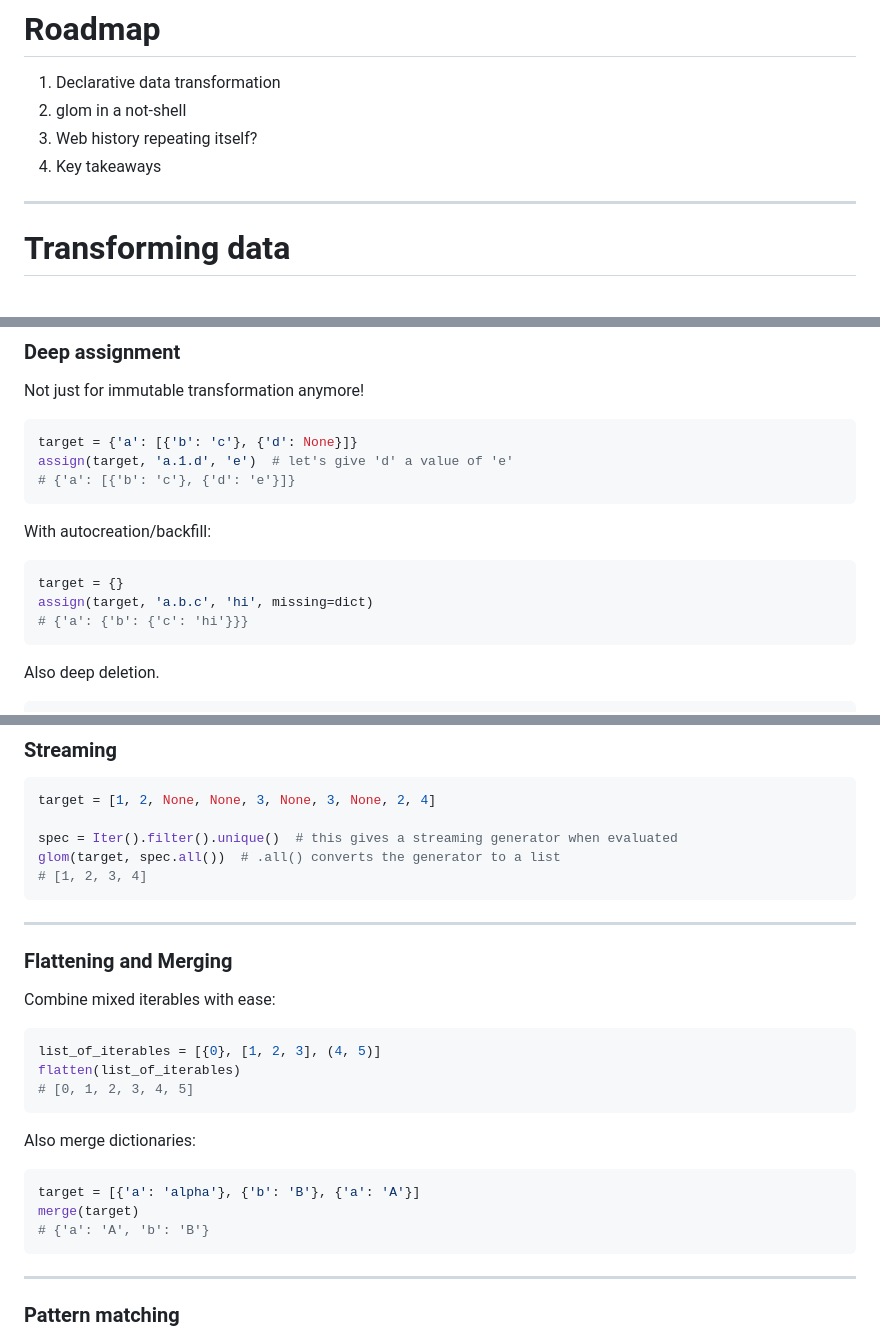
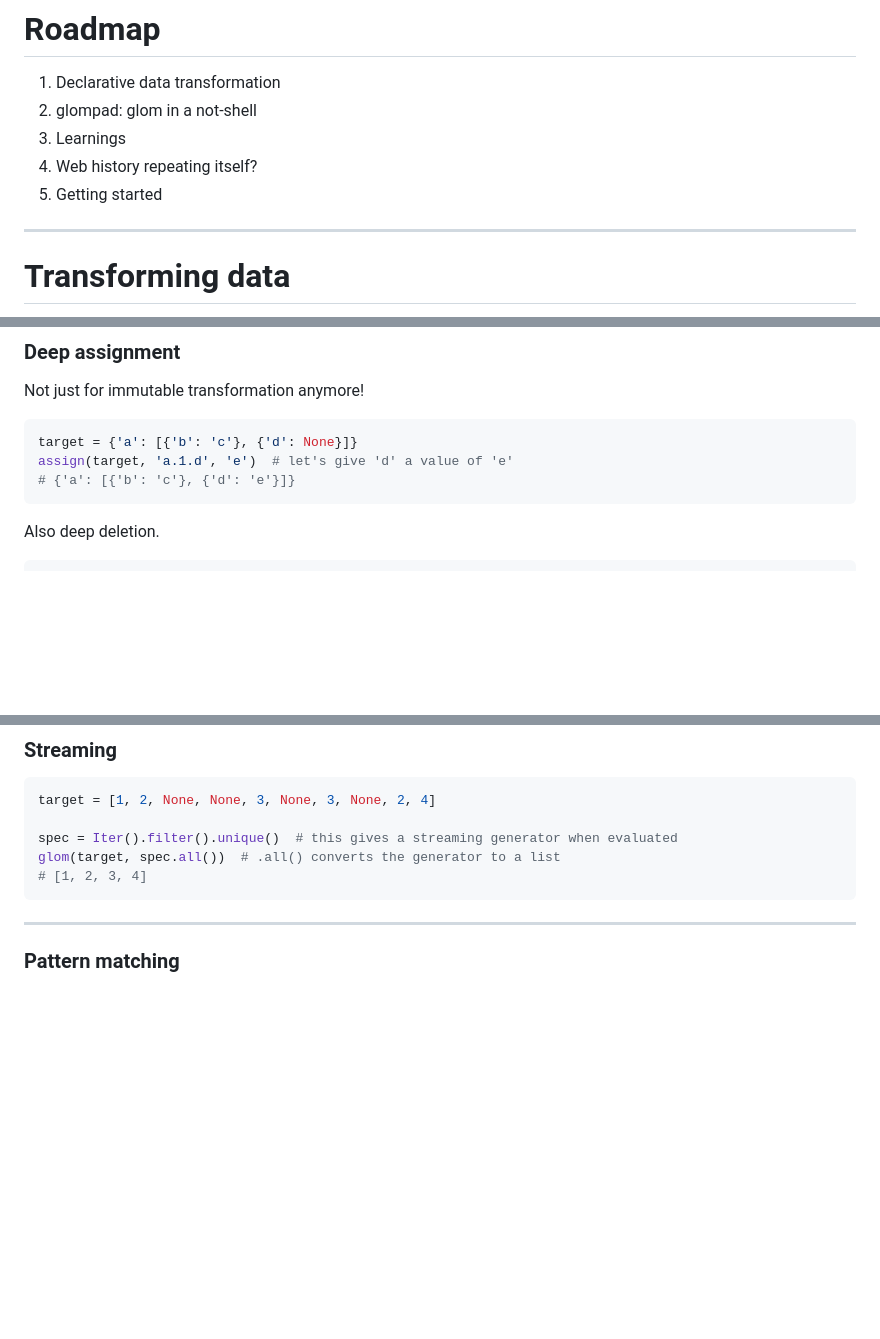
Before and after one commit to mahmoud/sedimental, a Markdown page: entries/glompad_talk_2023/glompad_talk.md, 3 parts joined by grey strips. Rendered like a GitHub page; blank space fills up the shorter version.

````diff
--- a/entries/glompad_talk_2023/glompad_talk.md
+++ b/entries/glompad_talk_2023/glompad_talk.md
@@ -69,9 +69,10 @@ Note: Audience Qs: Who knew this was possible? Who's done this before?
 # Roadmap
 
 1. Declarative data transformation
-2. glom in a not-shell
-3. Web history repeating itself?
-4. Key takeaways
+2. glompad: glom in a not-shell
+3. Learnings
+4. Web history repeating itself?
+5. Getting started
 
 ---
 # Transforming data
@@ -202,14 +205,6 @@ assign(target, 'a.1.d', 'e')  # let's give 'd' a value of 'e'
 # {'a': [{'b': 'c'}, {'d': 'e'}]}
 ```
 
-With autocreation/backfill:
-
-```python
-target = {}
-assign(target, 'a.b.c', 'hi', missing=dict)
-# {'a': {'b': {'c': 'hi'}}}
-```
-
 Also deep deletion.
 
 ```python
@@ -228,25 +223,6 @@ target = [1, 2, None, None, 3, None, 3, None, 2, 4]
 spec = Iter().filter().unique()  # this gives a streaming generator when evaluated
 glom(target, spec.all())  # .all() converts the generator to a list
 # [1, 2, 3, 4]
-```
-
----
-### Flattening and Merging
-
-Combine mixed iterables with ease:
-
-```python
-list_of_iterables = [{0}, [1, 2, 3], (4, 5)]
-flatten(list_of_iterables)
-# [0, 1, 2, 3, 4, 5]
-```
-
-Also merge dictionaries:
-
-```python
-target = [{'a': 'alpha'}, {'b': 'B'}, {'a': 'A'}]
-merge(target)
-# {'a': 'A', 'b': 'B'}
 ```
 
 ---
````
Also changed, not shown: other parts of entries/glompad_talk_2023/glompad_talk.md (+14 -11 lines).
